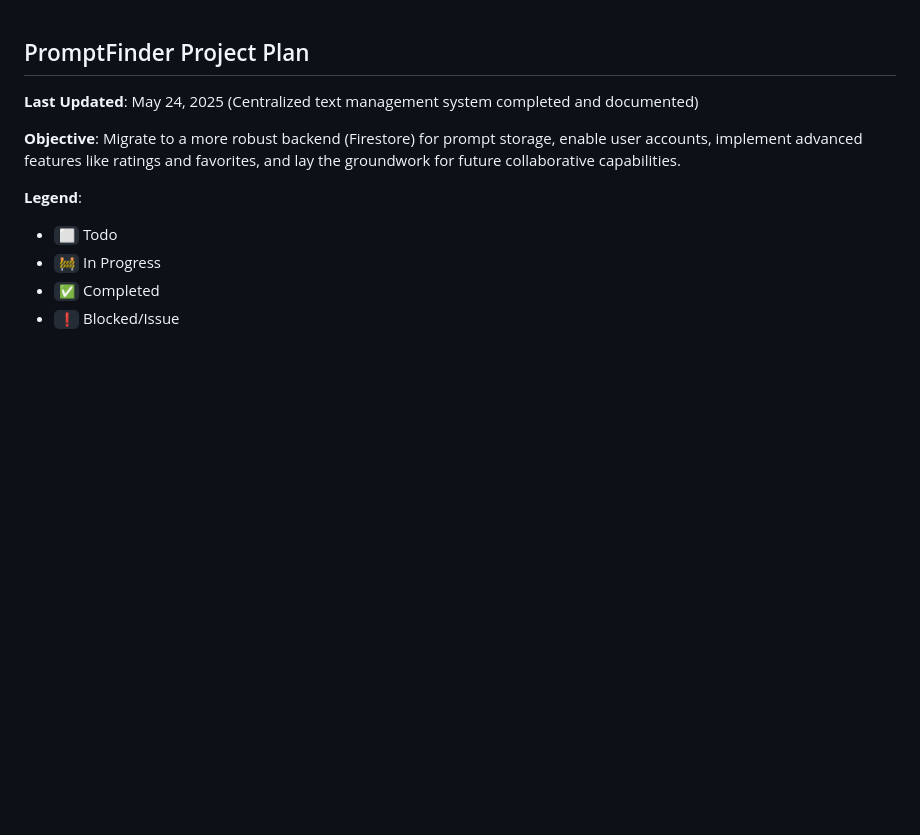
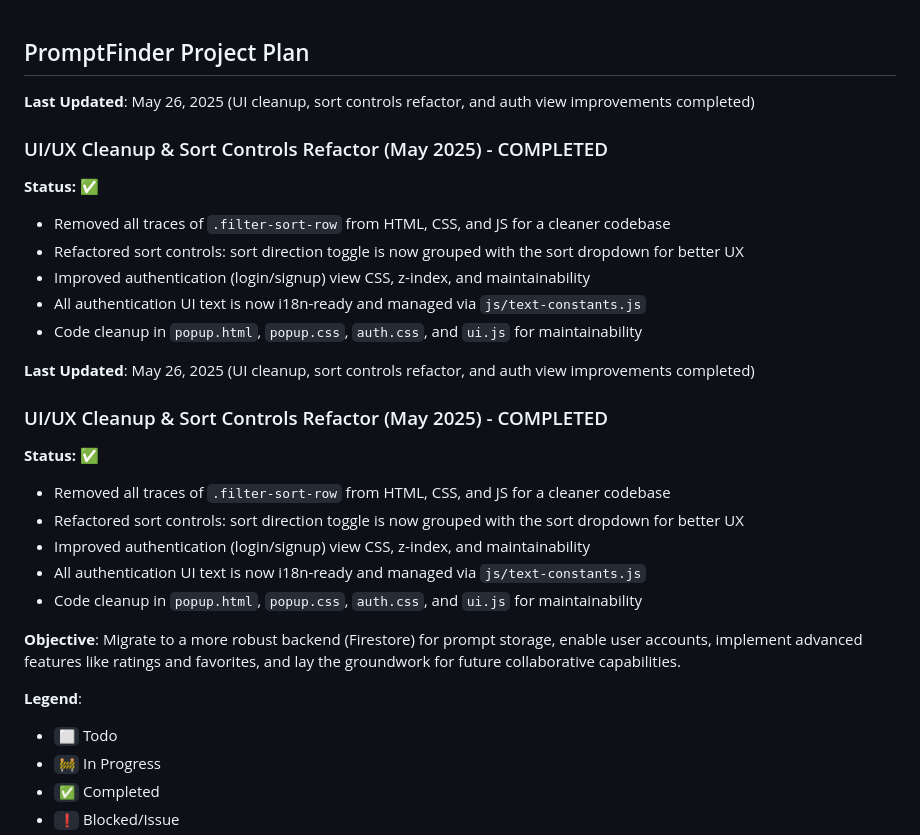
Before and after one commit to netliferesearch/promptfinder, a Markdown page: PROJECT_PLAN.md, the part around the change. GitHub-like rendering; blank space fills up the shorter version.

```diff
--- a/PROJECT_PLAN.md
+++ b/PROJECT_PLAN.md
@@ -1,6 +1,28 @@
 ## PromptFinder Project Plan
 
-**Last Updated**: May 24, 2025 (Centralized text management system completed and documented)
+**Last Updated**: May 26, 2025 (UI cleanup, sort controls refactor, and auth view improvements completed)
+
+### UI/UX Cleanup & Sort Controls Refactor (May 2025) - COMPLETED
+
+**Status:** ✅
+
+- Removed all traces of `.filter-sort-row` from HTML, CSS, and JS for a cleaner codebase
+- Refactored sort controls: sort direction toggle is now grouped with the sort dropdown for better UX
+- Improved authentication (login/signup) view CSS, z-index, and maintainability
+- All authentication UI text is now i18n-ready and managed via `js/text-constants.js`
+- Code cleanup in `popup.html`, `popup.css`, `auth.css`, and `ui.js` for maintainability
+
+**Last Updated**: May 26, 2025 (UI cleanup, sort controls refactor, and auth view improvements completed)
+
+### UI/UX Cleanup & Sort Controls Refactor (May 2025) - COMPLETED
+
+**Status:** ✅
+
+- Removed all traces of `.filter-sort-row` from HTML, CSS, and JS for a cleaner codebase
+- Refactored sort controls: sort direction toggle is now grouped with the sort dropdown for better UX
+- Improved authentication (login/signup) view CSS, z-index, and maintainability
+- All authentication UI text is now i18n-ready and managed via `js/text-constants.js`
+- Code cleanup in `popup.html`, `popup.css`, `auth.css`, and `ui.js` for maintainability
 
 **Objective**: Migrate to a more robust backend (Firestore) for prompt storage, enable user accounts, implement advanced features like ratings and favorites, and lay the groundwork for future collaborative capabilities.
 
```
Also changed, not shown: README.md (+13 -0 lines).
